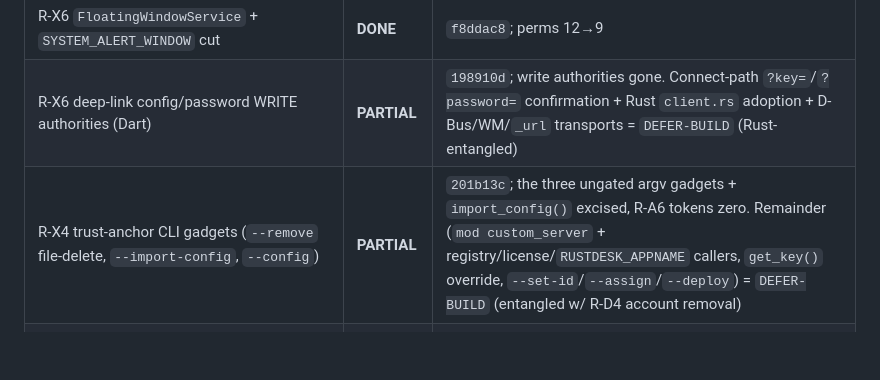
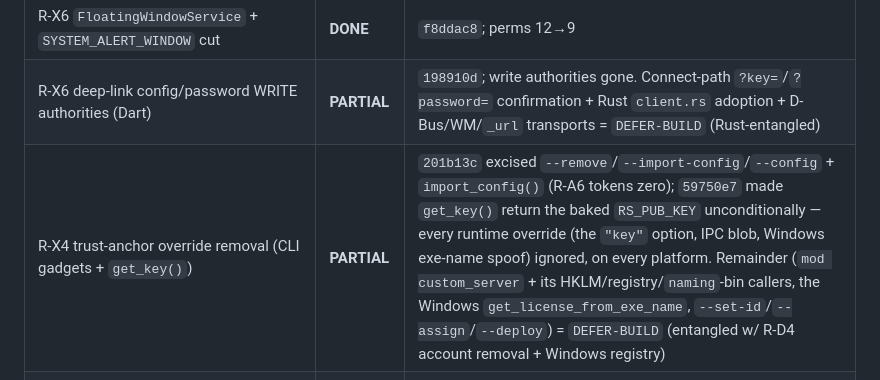
Before and after one commit to BigBIueWhale/rustdesk_fork, a Markdown page: HARDENING_STATUS.md, the part around the change. Drawn GitHub-style; blank space fills up the shorter version.

Commit message:
HARDENING_STATUS: R-X4 get_key() override removed (59750e7)
Co-Authored-By: Claude Opus 4.8 (1M context) <noreply@anthropic.com>

```diff
--- a/HARDENING_STATUS.md
+++ b/HARDENING_STATUS.md
@@ -58,7 +58,7 @@ compile/test loop) · `BLOCK-CARGO` (needs a lockfile regen) · `RISK-SILENT`
 | R-X6 Android manifest (legacy-storage perms, fake-boot broadcast, `exported`, `allowBackup`, cleartext-deny) | **DONE** | `d4cb686` |
 | R-X6 `FloatingWindowService` + `SYSTEM_ALERT_WINDOW` cut | **DONE** | `f8ddac8`; perms 12→9 |
 | R-X6 deep-link config/password WRITE authorities (Dart) | **PARTIAL** | `198910d`; write authorities gone. Connect-path `?key=`/`?password=` confirmation + Rust `client.rs` adoption + D-Bus/WM/`_url` transports = `DEFER-BUILD` (Rust-entangled) |
-| R-X4 trust-anchor CLI gadgets (`--remove` file-delete, `--import-config`, `--config`) | **PARTIAL** | `201b13c`; the three ungated argv gadgets + `import_config()` excised, R-A6 tokens zero. Remainder (`mod custom_server` + registry/license/`RUSTDESK_APPNAME` callers, `get_key()` override, `--set-id`/`--assign`/`--deploy`) = `DEFER-BUILD` (entangled w/ R-D4 account removal) |
+| R-X4 trust-anchor override removal (CLI gadgets + `get_key()`) | **PARTIAL** | `201b13c` excised `--remove`/`--import-config`/`--config` + `import_config()` (R-A6 tokens zero); `59750e7` made `get_key()` return the baked `RS_PUB_KEY` unconditionally — every runtime override (the `"key"` option, IPC blob, Windows exe-name spoof) ignored, on every platform. Remainder (`mod custom_server` + its HKLM/registry/`naming`-bin callers, the Windows `get_license_from_exe_name`, `--set-id`/`--assign`/`--deploy`) = `DEFER-BUILD` (entangled w/ R-D4 account removal + Windows registry) |
 | R-X1 updater · R-X3 ConfigureUpdate twins · R-X5 LAN · R-X7 OTP/TOTP · R-X8 terminal · R-X9 Win run-mode/elevation · R-X10 Linux run-mode · R-X11 gtk_sudo · R-X12 Wayland capture · R-X13 uinput/rdp_input · R-X14 os_login PAM | **DEFER-BUILD** | entangled with R-D4 (mediator refactor) / R-B6 (Sciter) / each other, or require semantic reworks (not pure deletion), or `BLOCK-CARGO` for their dep drops (`totp-rs`, `impersonate_system`). Footprints + the de-tangling order (Sciter → mediator → the rest) are mapped in `.claude/ralph-progress.md` |
 
 ## Secure-by-assertion, policy, role split, deployment, sovereignty, GUI
```
